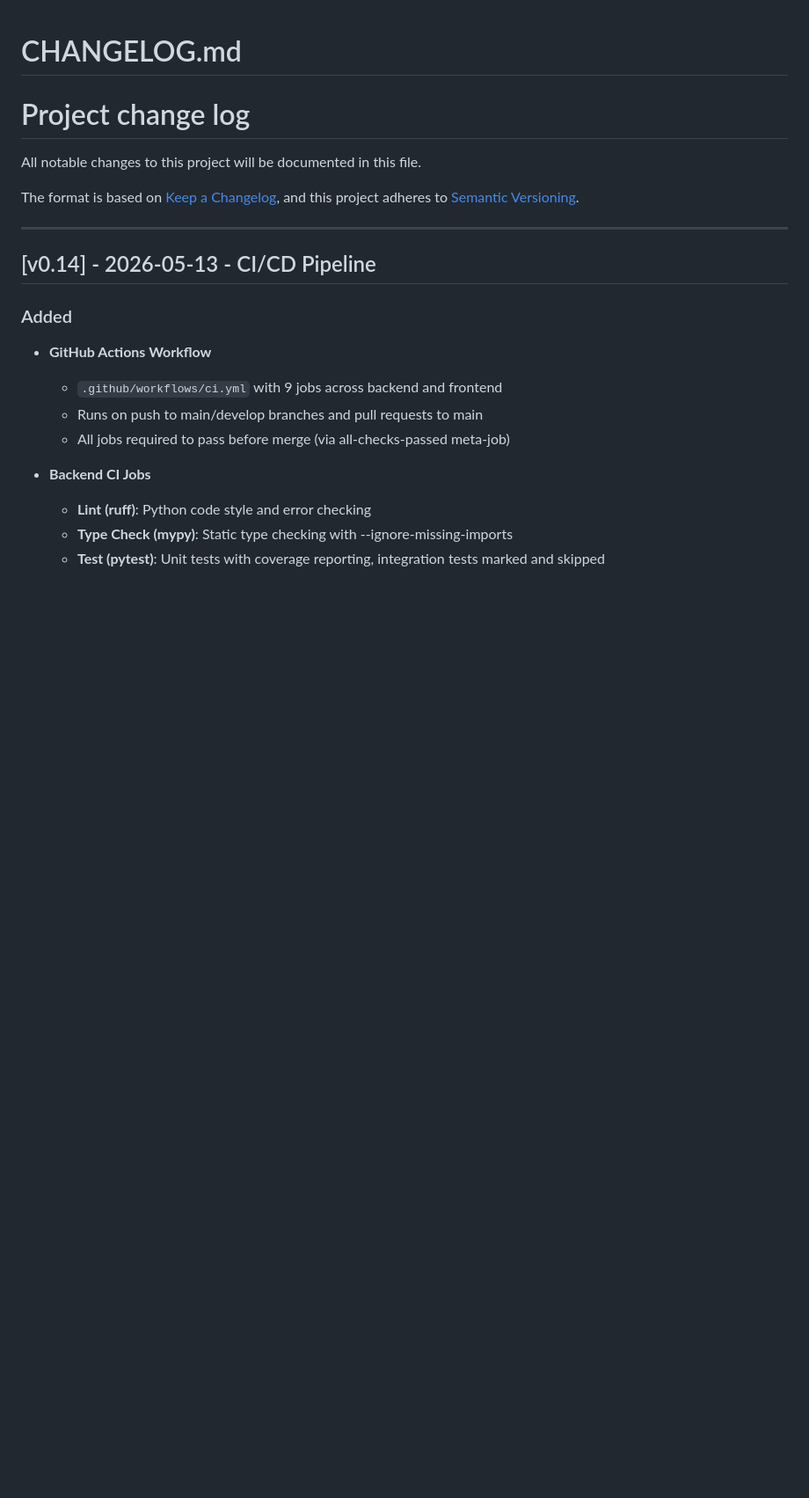
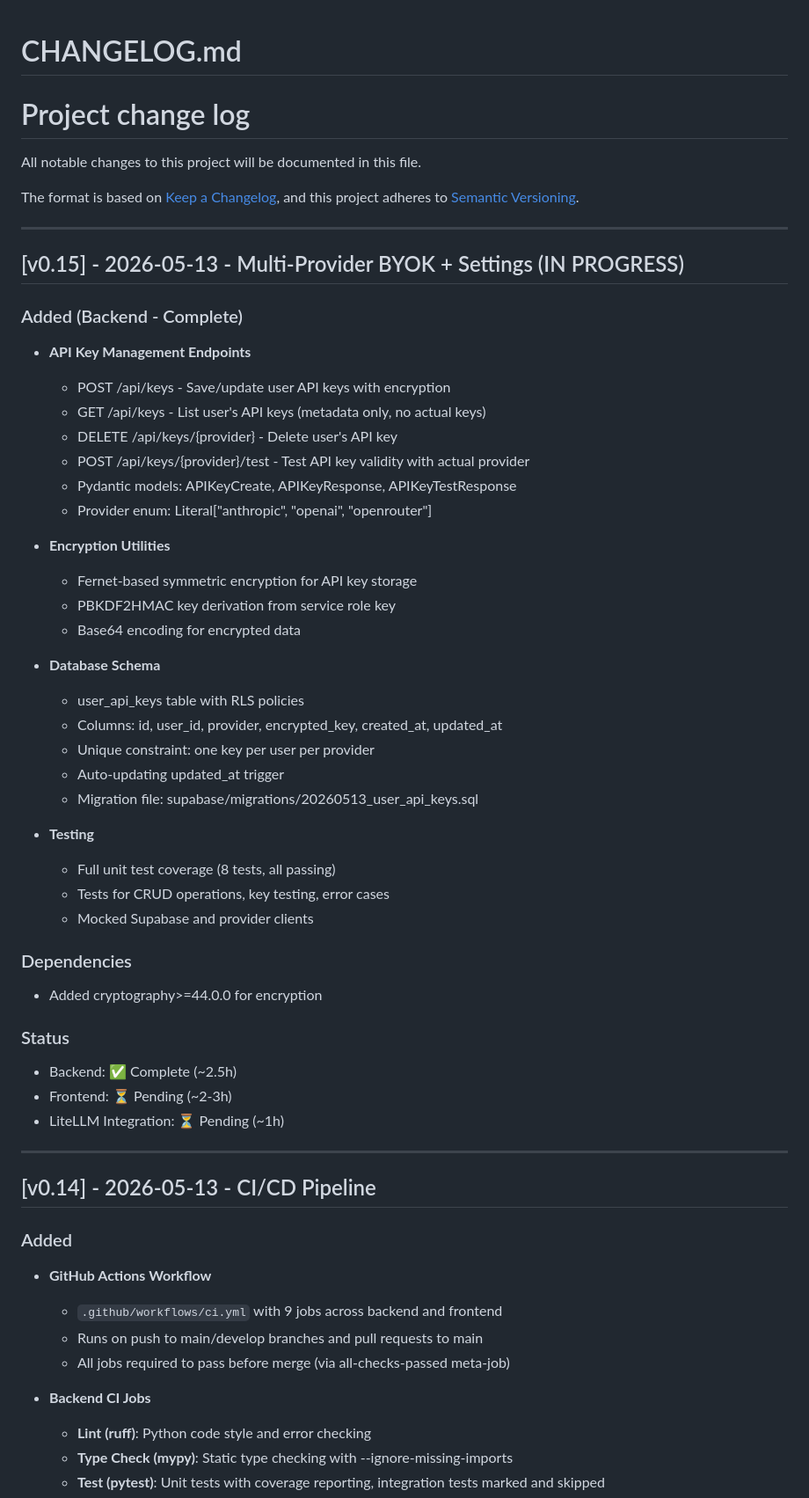
Before and after one commit to PCSchmidt/multi-agent-research-assistant, a Markdown page: CHANGELOG.md, the part around the change. Shown at 88% size. GitHub-like rendering; blank space fills up the shorter version.

```diff
--- a/CHANGELOG.md
+++ b/CHANGELOG.md
@@ -5,6 +5,47 @@ All notable changes to this project will be documented in this file.
 
 The format is based on [Keep a Changelog](https://keepachangelog.com/en/1.0.0/),
 and this project adheres to [Semantic Versioning](https://semver.org/spec/v2.0.0.html).
+
+---
+
+## [v0.15] - 2026-05-13 - Multi-Provider BYOK + Settings (IN PROGRESS)
+
+### Added (Backend - Complete)
+
+- **API Key Management Endpoints**
+  - POST /api/keys - Save/update user API keys with encryption
+  - GET /api/keys - List user's API keys (metadata only, no actual keys)
+  - DELETE /api/keys/{provider} - Delete user's API key
+  - POST /api/keys/{provider}/test - Test API key validity with actual provider
+  - Pydantic models: APIKeyCreate, APIKeyResponse, APIKeyTestResponse
+  - Provider enum: Literal["anthropic", "openai", "openrouter"]
+
+- **Encryption Utilities**
+  - Fernet-based symmetric encryption for API key storage
+  - PBKDF2HMAC key derivation from service role key
+  - Base64 encoding for encrypted data
+
+- **Database Schema**
+  - user_api_keys table with RLS policies
+  - Columns: id, user_id, provider, encrypted_key, created_at, updated_at
+  - Unique constraint: one key per user per provider
+  - Auto-updating updated_at trigger
+  - Migration file: supabase/migrations/20260513_user_api_keys.sql
+
+- **Testing**
+  - Full unit test coverage (8 tests, all passing)
+  - Tests for CRUD operations, key testing, error cases
+  - Mocked Supabase and provider clients
+
+### Dependencies
+
+- Added cryptography>=44.0.0 for encryption
+
+### Status
+
+- Backend: ✅ Complete (~2.5h)
+- Frontend: ⏳ Pending (~2-3h)
+- LiteLLM Integration: ⏳ Pending (~1h)
 
 ---
 
```
Also changed, not shown: SPEC.md (+17 -10 lines), TIMELOG.md (+26 -0 lines).
